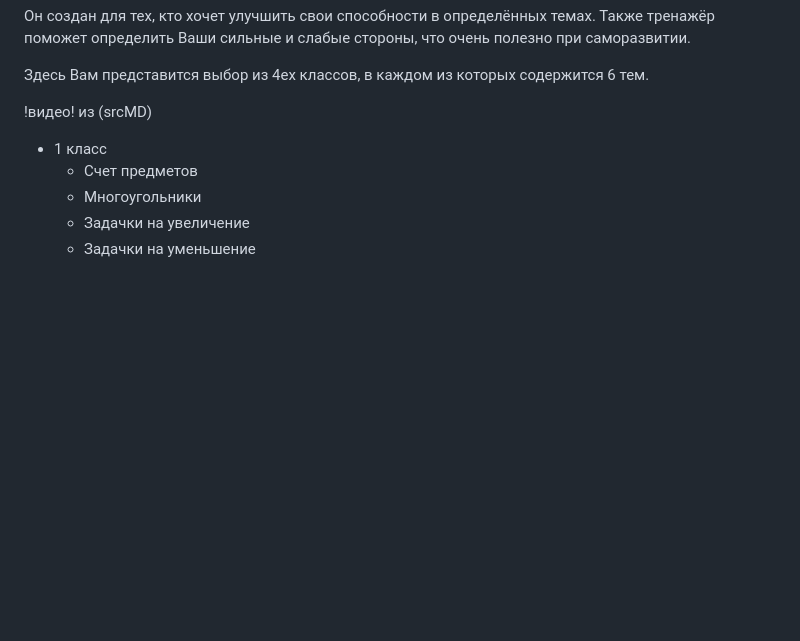
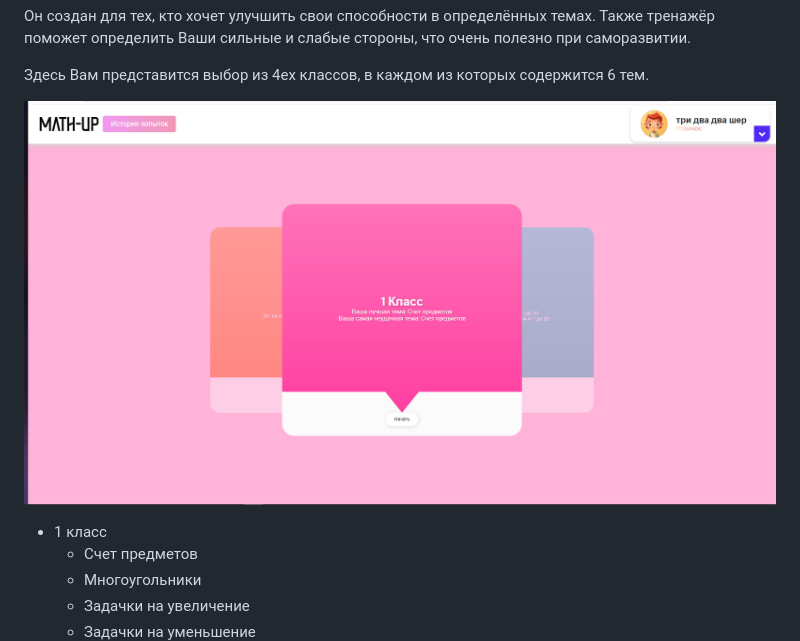
Before and after one commit to staflix/MathSphere, a Markdown page: README.md, the part around the change. GitHub-like rendering; pictures changed too: image_5.png (added); blank space fills up the shorter version.

Commit message:
END readmy

```diff
--- a/README.md
+++ b/README.md
@@ -62,8 +62,7 @@ MathUp - это удобная образовательная платформа
 
 Здесь Вам представится выбор из 4ех классов, в каждом из которых содержится 6 тем.
 
-!видео! из (srcMD)
-
+![image_5.png](image_5.png)
 
 * 1 класс
     + Счет предметов
```
